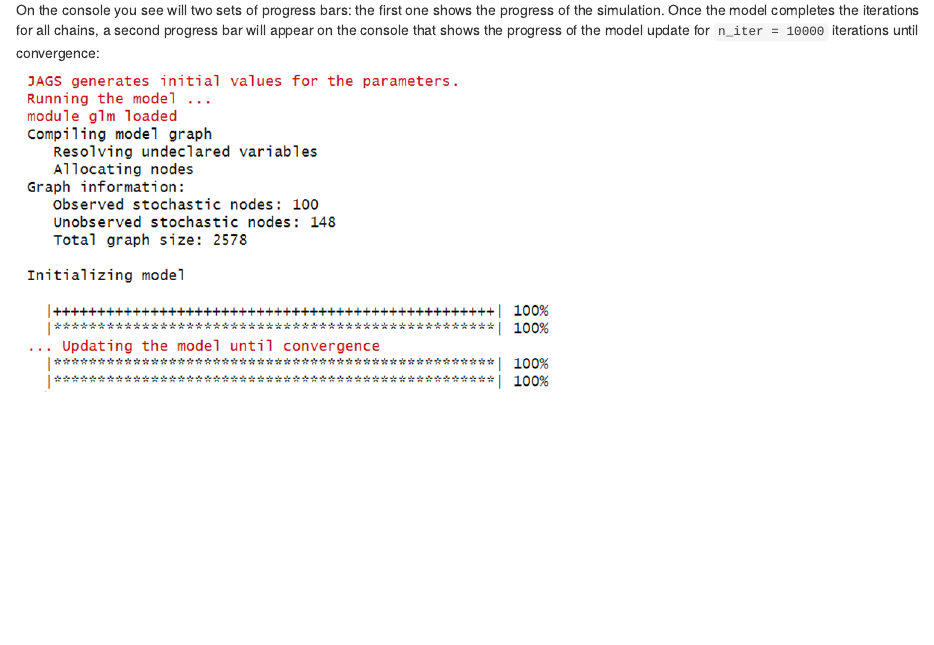
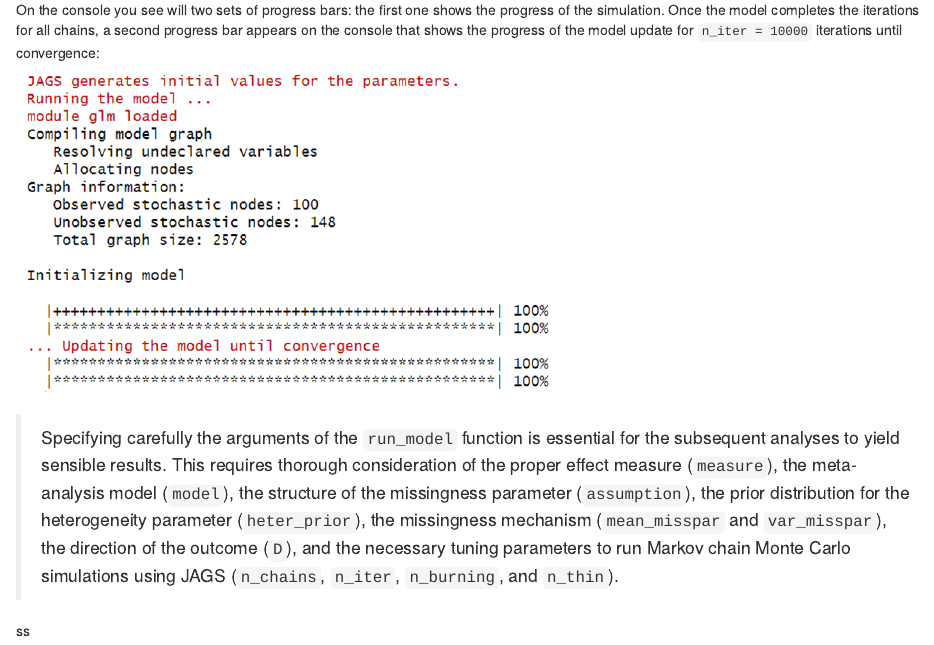
Before and after one commit to LoukiaSpin/rnmamod-blog-tutorial, an R Markdown document (rnmamod_tutorial.rmd): the page in a window 1100 px wide, from 9030 px down. Rendered offline with R 4.5, knitr and Pandoc, with nearby package versions; some code elsewhere in the file could not run offline.

Commit message:
Add new material

````diff
--- a/rnmamod_tutorial.rmd
+++ b/rnmamod_tutorial.rmd
@@ -299,10 +299,12 @@ res <- run_model(data = nma.baker2009,
 
 ```
 
-On the console you see will two sets of progress bars: the first one shows the progress of the simulation. Once the model completes the iterations for all chains, a second progress bar will appear on the console that shows the progress of the model update for `n_iter = 10000` iterations until convergence:
+On the console you see will two sets of progress bars: the first one shows the progress of the simulation. Once the model completes the iterations for all chains, a second progress bar appears on the console that shows the progress of the model update for `n_iter = 10000` iterations until convergence:
 
 ```{r run_model, echo=FALSE, out.width = "60%", out.height = "30%", fig.align="left", fig.cap = "", fig.alt=""}
 knitr::include_graphics("./gigures/run_model.png")
 ```
 
->
+> Specifying carefully the arguments of the `run_model` function is essential for the subsequent analyses to yield sensible results. This requires thorough consideration of the proper effect measure (`measure`), the meta-analysis model (`model`), the structure of the missingness parameter (`assumption`), the prior distribution for the heterogeneity parameter (`heter_prior`), the missingness mechanism (`mean_misspar` and `var_misspar`), the direction of the outcome (`D`), and the necessary tuning parameters to run Markov chain Monte Carlo simulations using JAGS (`n_chains`, `n_iter`, `n_burning`, and `n_thin`).
+
+ss
````
Also changed, not shown: rnmamod_tutorial.html.
